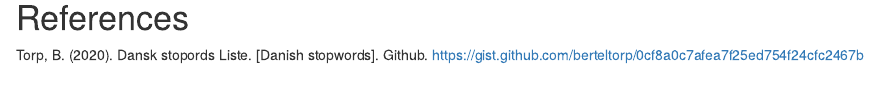
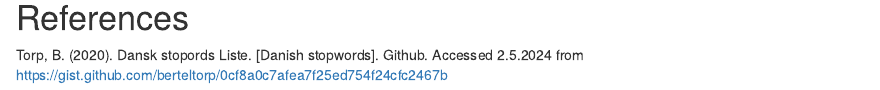
Before and after one commit to NajaMLindelof/Sockult-exam-Culture-in-Crisis, an R Markdown document (Preprocessing code.Rmd): the page in a window 1100 px wide, from 3620 px down. Rendered offline with R 4.5, knitr and Pandoc, with nearby package versions; some code elsewhere in the file could not run offline.

Commit message:
Update reference list

```diff
--- a/Preprocessing code.Rmd
+++ b/Preprocessing code.Rmd
@@ -176,4 +176,4 @@ write.csv(tidy_all, "all_tidy data.csv", row.names = FALSE)
 
 
 # References
-Torp, B. (2020). Dansk stopords Liste. [Danish stopwords]. Github. https://gist.github.com/berteltorp/0cf8a0c7afea7f25ed754f24cfc2467b
+Torp, B. (2020). Dansk stopords Liste. [Danish stopwords]. Github. Accessed 2.5.2024 from  https://gist.github.com/berteltorp/0cf8a0c7afea7f25ed754f24cfc2467b
```
